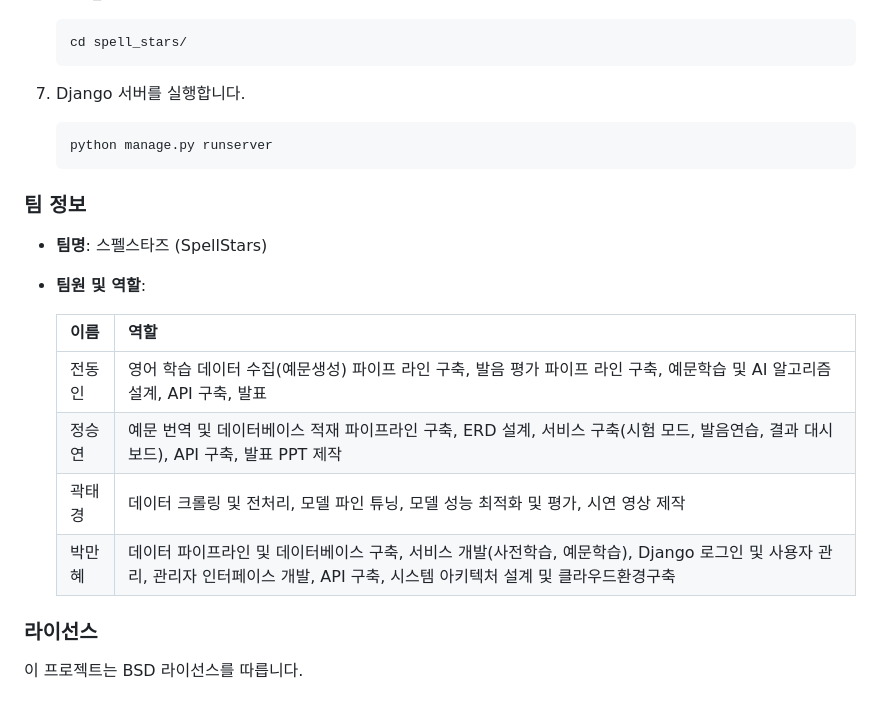
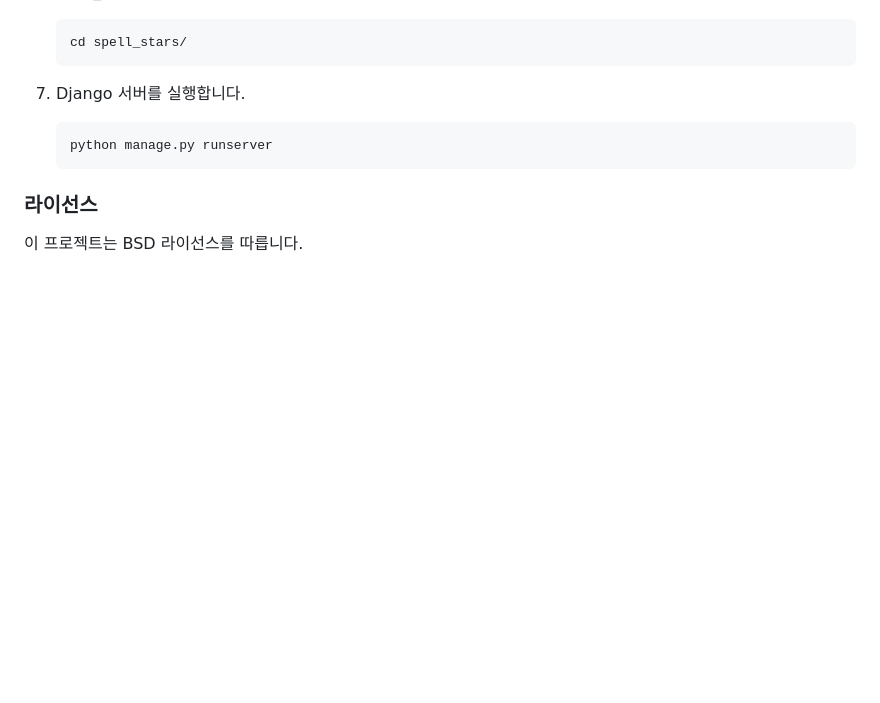
Before and after one commit to DonginJeon/Spell_Stars, a Markdown page: readme.md, the part around the change. GitHub-like rendering; blank space fills up the shorter version.

````diff
--- a/readme.md
+++ b/readme.md
@@ -121,17 +121,6 @@ SpellStars는 초등학생을 위한 몰입감 있는 영어 단어 학습 서
    python manage.py runserver
    ```
 
-### 팀 정보
-- **팀명**: 스펠스타즈 (SpellStars)
-- **팀원 및 역할**:
-
-  | 이름   | 역할                                   |
-  |--------|----------------------------------------|
-  | 전동인 | 영어 학습 데이터 수집(예문생성) 파이프 라인 구축, 발음 평가 파이프 라인 구축, 예문학습 및 AI 알고리즘 설계, API 구축, 발표 |
-  | 정승연 | 예문 번역 및 데이터베이스 적재 파이프라인 구축, ERD 설계, 서비스 구축(시험 모드, 발음연습, 결과 대시보드), API 구축, 발표 PPT 제작 |
-  | 곽태경 | 데이터 크롤링 및 전처리, 모델 파인 튜닝, 모델 성능 최적화 및 평가, 시연 영상 제작 |
-  | 박만혜 | 데이터 파이프라인 및 데이터베이스 구축, 서비스 개발(사전학습, 예문학습), Django 로그인 및 사용자 관리, 관리자 인터페이스 개발, API 구축, 시스템 아키텍처 설계 및 클라우드환경구축 |
-
 ### 라이선스
 이 프로젝트는 BSD 라이선스를 따릅니다.
 
````
